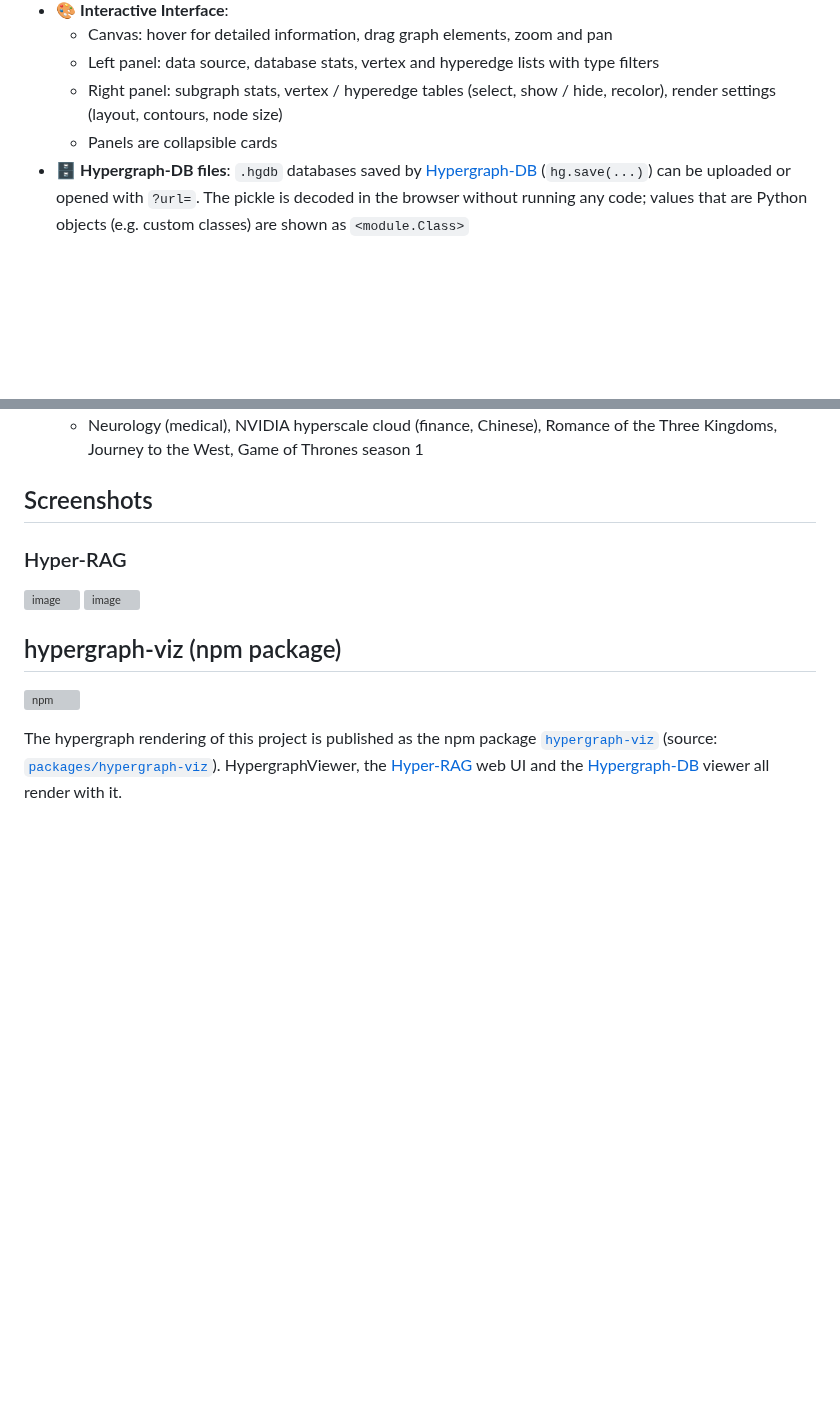
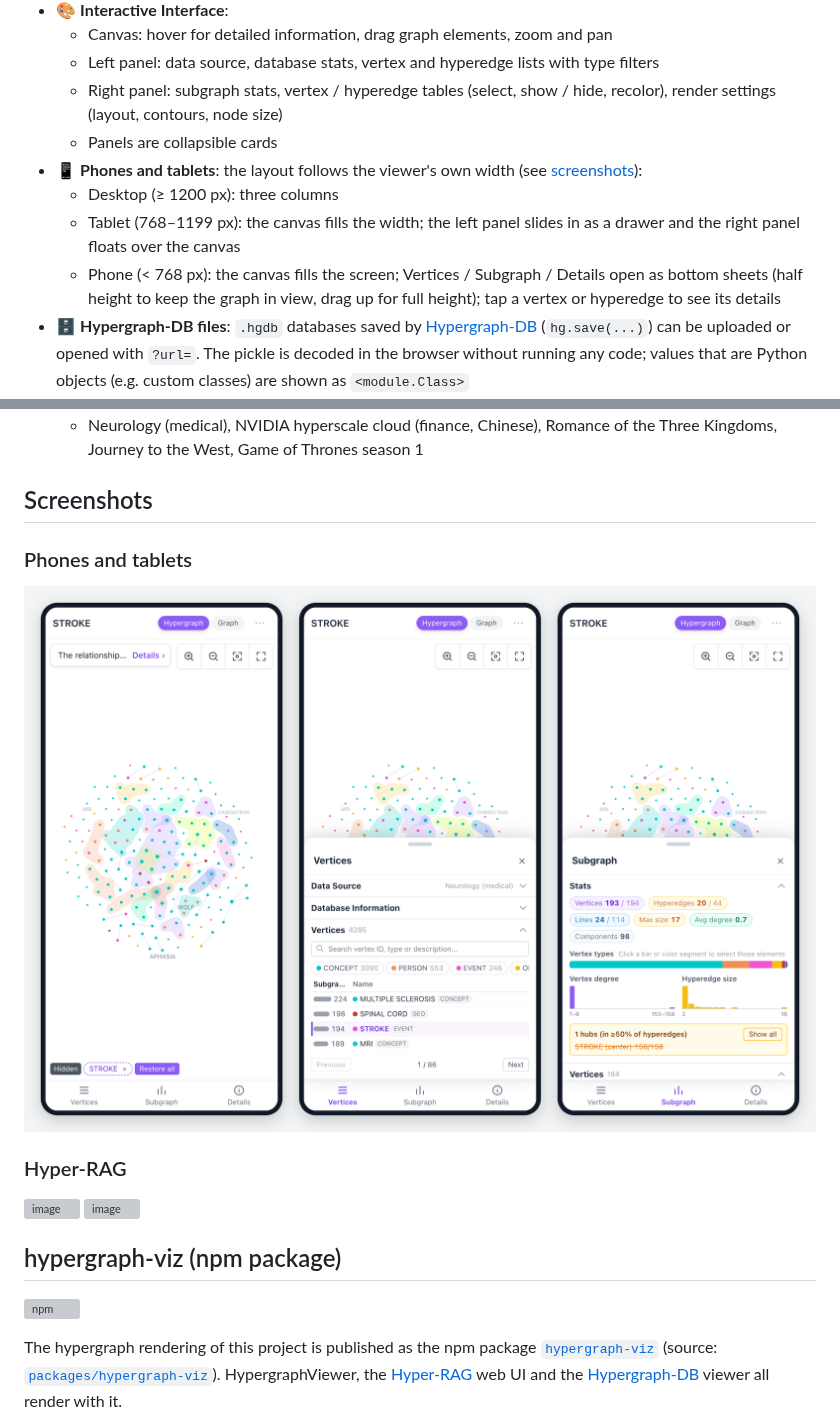
Before and after one commit to yuxizhe/HypergraphViewer, a Markdown page: README.md, 2 parts joined by grey strips. Rendered like a GitHub page; pictures changed too: docs/images/mobile.png (added); blank space fills up the shorter version; grey boxes are pictures that could not be loaded.

Commit message:
docs: describe the phone and tablet layout, with screenshots
Co-Authored-By: Claude Opus 5.5 <noreply@anthropic.com>

```diff
--- a/README.md
+++ b/README.md
@@ -19,6 +19,10 @@ DEMO page: https://yuxizhe.github.io/HypergraphViewer/
   - Left panel: data source, database stats, vertex and hyperedge lists with type filters
   - Right panel: subgraph stats, vertex / hyperedge tables (select, show / hide, recolor), render settings (layout, contours, node size)
   - Panels are collapsible cards
+- 📱 **Phones and tablets**: the layout follows the viewer's own width (see [screenshots](#phones-and-tablets)):
+  - Desktop (≥ 1200 px): three columns
+  - Tablet (768–1199 px): the canvas fills the width; the left panel slides in as a drawer and the right panel floats over the canvas
+  - Phone (< 768 px): the canvas fills the screen; Vertices / Subgraph / Details open as bottom sheets (half height to keep the graph in view, drag up for full height); tap a vertex or hyperedge to see its details
 - 🗄️ **Hypergraph-DB files**: `.hgdb` databases saved by [Hypergraph-DB](https://github.com/iMoonLab/Hypergraph-DB) (`hg.save(...)`) can be uploaded or opened with `?url=`. The pickle is decoded in the browser without running any code; values that are Python objects (e.g. custom classes) are shown as `<module.Class>`
 - 🔗 **Your own HIF files**: load a remote URL or upload a local file. `?url=<HIF file URL>` opens a remote file directly; the server must allow cross-origin requests (raw GitHub URLs do). `NaN` / `Infinity` values written by Python's `json` are read as `null`
 - 📝 **Details Panel**: Real-time display of hyperedge and node properties
@@ -27,6 +31,10 @@ DEMO page: https://yuxizhe.github.io/HypergraphViewer/
   - Neurology (medical), NVIDIA hyperscale cloud (finance, Chinese), Romance of the Three Kingdoms, Journey to the West, Game of Thrones season 1
 
 ## Screenshots
+
+### Phones and tablets
+
+<img width="100%" alt="Hypergraph Viewer on a phone: canvas, vertex list and subgraph panels as bottom sheets" src="docs/images/mobile.png" />
 
 ### Hyper-RAG
 
```
Also changed, not shown: README-CN.md (+8 -0 lines), docs/images/mobile-cn.png (added).
